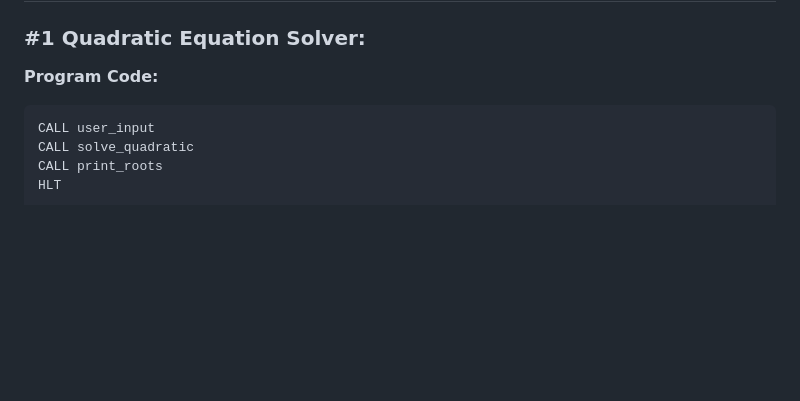
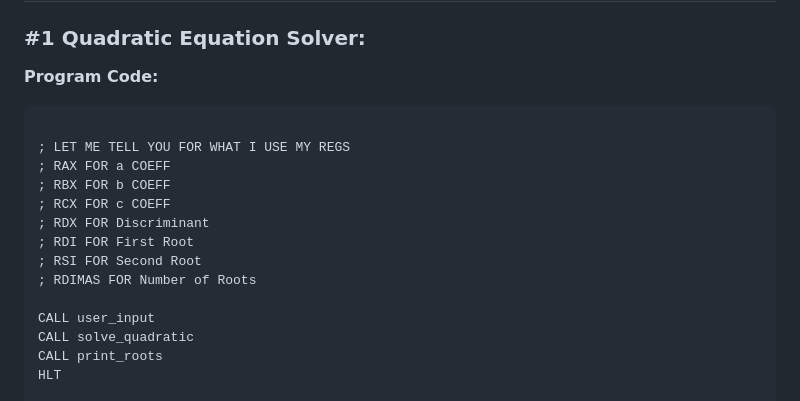
Before and after one commit to dmjtsh/huawei_course, a Markdown page: 4-cpu/README.MD, the part around the change. GitHub-like rendering; blank space fills up the shorter version.

````diff
--- a/4-cpu/README.MD
+++ b/4-cpu/README.MD
@@ -66,6 +66,16 @@ If you want to write programs, there is Dmit's Assembler for it.  Assembler tran
 **Program Code:**
 
 ```
+
+; LET ME TELL YOU FOR WHAT I USE MY REGS
+; RAX FOR a COEFF
+; RBX FOR b COEFF
+; RCX FOR c COEFF
+; RDX FOR Discriminant
+; RDI FOR First Root
+; RSI FOR Second Root
+; RDIMAS FOR Number of Roots
+
 CALL user_input
 CALL solve_quadratic
 CALL print_roots
````
